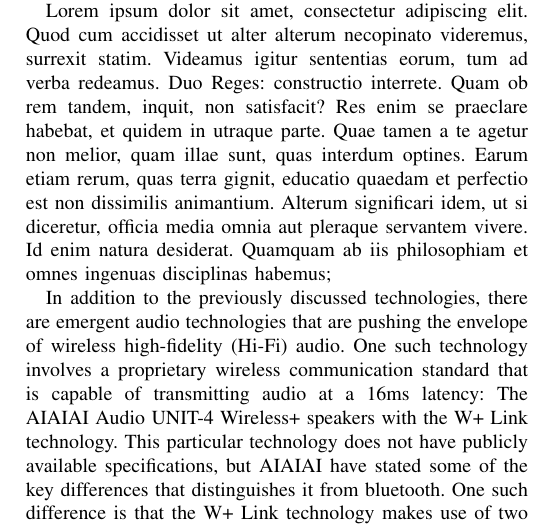
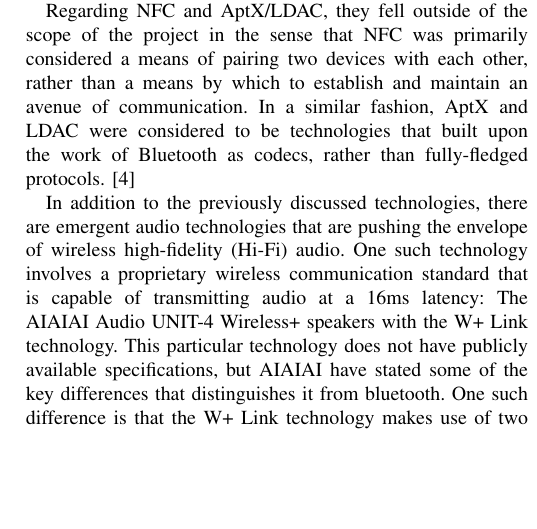
Before and after one commit to diego-ruben-cruz/CMPE189-ProjectRepo-Fall-2023, a LaTeX paper (cmpe189_report.tex): part of one column of page 4 of 6, cut at the place of the change, the shorter picture padded with empty space. Compiled offline with pdfLaTeX.

Commit message:
Added NFC/AptX-LDAC Portion

```diff
--- a/cmpe189_report.tex
+++ b/cmpe189_report.tex
@@ -291,14 +291,7 @@
 In summary, the transmission of audio over WiFi networks involves a sophisticated interplay of technologies and protocols. Each step, from connecting devices to the network to playing back audio, is crucial for a high-quality audio experience. Efficient use of OFDM and CSMA/CA technologies, combined with proper network management, significantly enhances the reliability and quality of WiFi audio transmission, making it a preferred choice in various applications, from home entertainment to professional audio systems.
 
 % Insert NFC and AptX/LDAC tidbit here
-Lorem ipsum dolor sit amet, consectetur adipiscing elit. Quod cum accidisset ut alter alterum
-necopinato videremus, surrexit statim. Videamus igitur sententias eorum, tum ad verba
-redeamus. Duo Reges: constructio interrete. Quam ob rem tandem, inquit, non satisfacit? Res
-enim se praeclare habebat, et quidem in utraque parte. Quae tamen a te agetur non melior,
-quam illae sunt, quas interdum optines. Earum etiam rerum, quas terra gignit, educatio
-quaedam et perfectio est non dissimilis animantium. Alterum significari idem, ut si
-diceretur, officia media omnia aut pleraque servantem vivere. Id enim natura desiderat.
-Quamquam ab iis philosophiam et omnes ingenuas disciplinas habemus;
+Regarding NFC and AptX/LDAC, they fell outside of the scope of the project in the sense that NFC was primarily considered a means of pairing two devices with each other, rather than a means by which to establish and maintain an avenue of communication. In a similar fashion, AptX and LDAC were considered to be technologies that built upon the work of Bluetooth as codecs, rather than fully-fledged protocols. \cite{parks_wireless_2013}
 
 % Future technology and correspondence portion
 In addition to the previously discussed technologies, there are emergent audio technologies
```
Also changed, not shown: cmpe189.bib (+2 -1 lines), cmpe189_report.tex (12 more changed lines).
